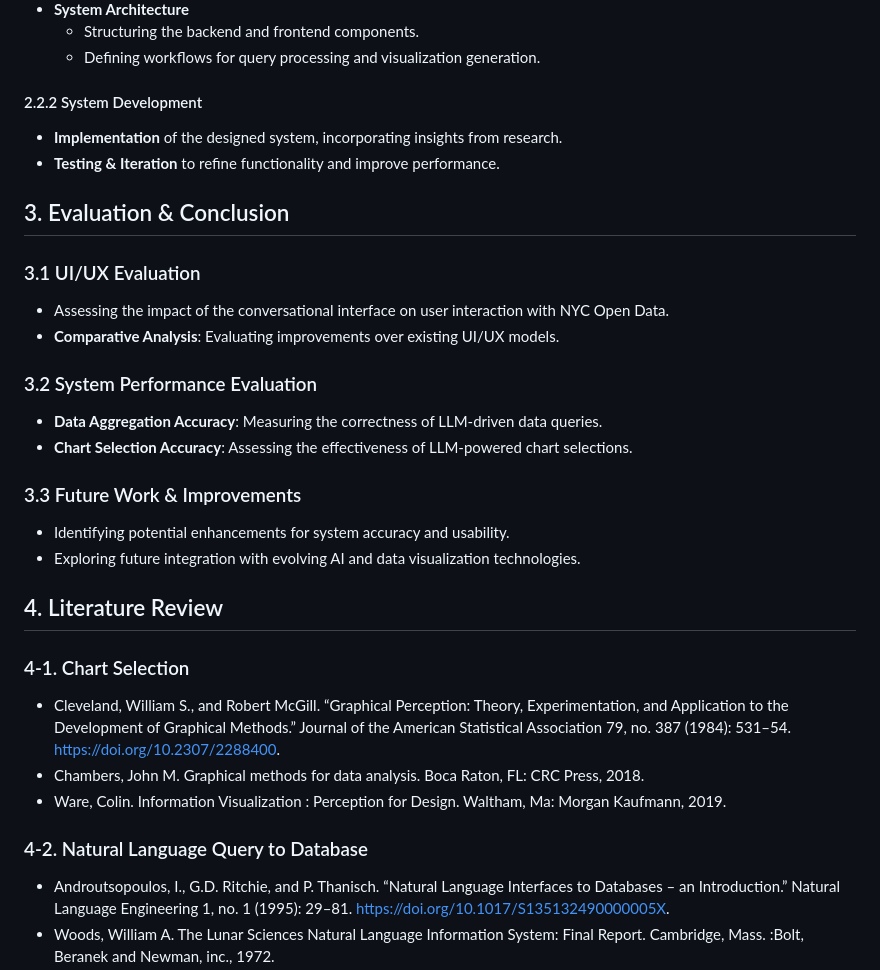
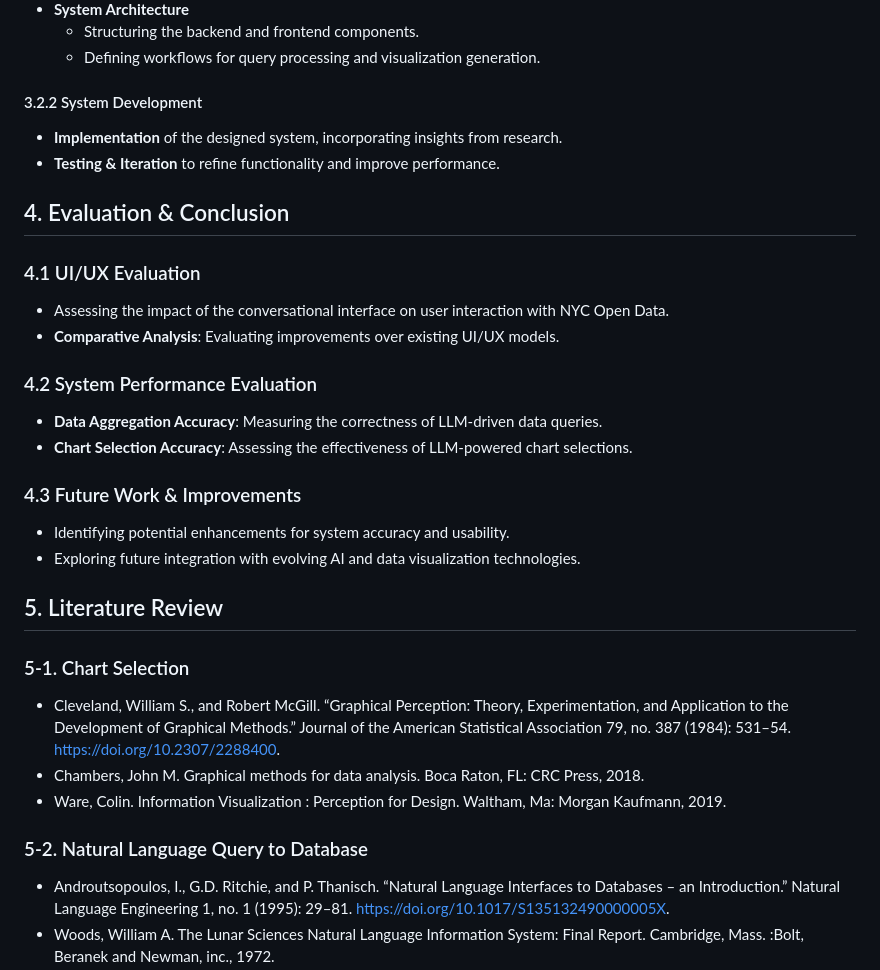
Before and after one commit to takumanken/thesis, a Markdown page: README.md, the part around the change printed below. GitHub-like rendering.

```diff
--- a/README.md
+++ b/README.md
@@ -41,33 +68,33 @@ Based on research findings, the system's user experience (UI/UX) and architectur
     - Structuring the backend and frontend components.
     - Defining workflows for query processing and visualization generation.
 
-#### 2.2.2 System Development
+#### 3.2.2 System Development
 - **Implementation** of the designed system, incorporating insights from research.
 - **Testing & Iteration** to refine functionality and improve performance.
 
 
-## 3. Evaluation & Conclusion
+## 4. Evaluation & Conclusion
 
-### 3.1 UI/UX Evaluation
+### 4.1 UI/UX Evaluation
 - Assessing the impact of the conversational interface on user interaction with NYC Open Data.
 - **Comparative Analysis**: Evaluating improvements over existing UI/UX models.
 
-### 3.2 System Performance Evaluation
+### 4.2 System Performance Evaluation
 - **Data Aggregation Accuracy**: Measuring the correctness of LLM-driven data queries.
 - **Chart Selection Accuracy**: Assessing the effectiveness of LLM-powered chart selections.
 
-### 3.3 Future Work & Improvements
+### 4.3 Future Work & Improvements
 - Identifying potential enhancements for system accuracy and usability.
 - Exploring future integration with evolving AI and data visualization technologies.
 
 
-## 4. Literature Review
-### 4-1. Chart Selection
+## 5. Literature Review
+### 5-1. Chart Selection
 - Cleveland, William S., and Robert McGill. “Graphical Perception: Theory, Experimentation, and Application to the Development of Graphical Methods.” Journal of the American Statistical Association 79, no. 387 (1984): 531–54. https://doi.org/10.2307/2288400.
 - Chambers, John M. Graphical methods for data analysis. Boca Raton, FL: CRC Press, 2018.
 - Ware, Colin. Information Visualization : Perception for Design. Waltham, Ma: Morgan Kaufmann, 2019.
 
-### 4-2. Natural Language Query to Database
+### 5-2. Natural Language Query to Database
 - Androutsopoulos, I., G.D. Ritchie, and P. Thanisch. “Natural Language Interfaces to Databases – an Introduction.” Natural Language Engineering 1, no. 1 (1995): 29–81. https://doi.org/10.1017/S135132490000005X.
 - Woods, William A. The Lunar Sciences Natural Language Information System: Final Report. Cambridge, Mass. :Bolt, Beranek and Newman, inc., 1972.
 - Lei, Fangyu, Jixuan Chen, Yuxiao Ye, Ruisheng Cao, Dongchan Shin, Hongjin Su, Zhaoqing Suo, et al. “Spider 2.0: Evaluating Language Models on Real-World Enterprise Text-To-SQL Workflows.” arXiv.org, 2024. https://arxiv.org/abs/2411.07763.
```
Also changed, not shown: other parts of README.md (+36 -9 lines).
